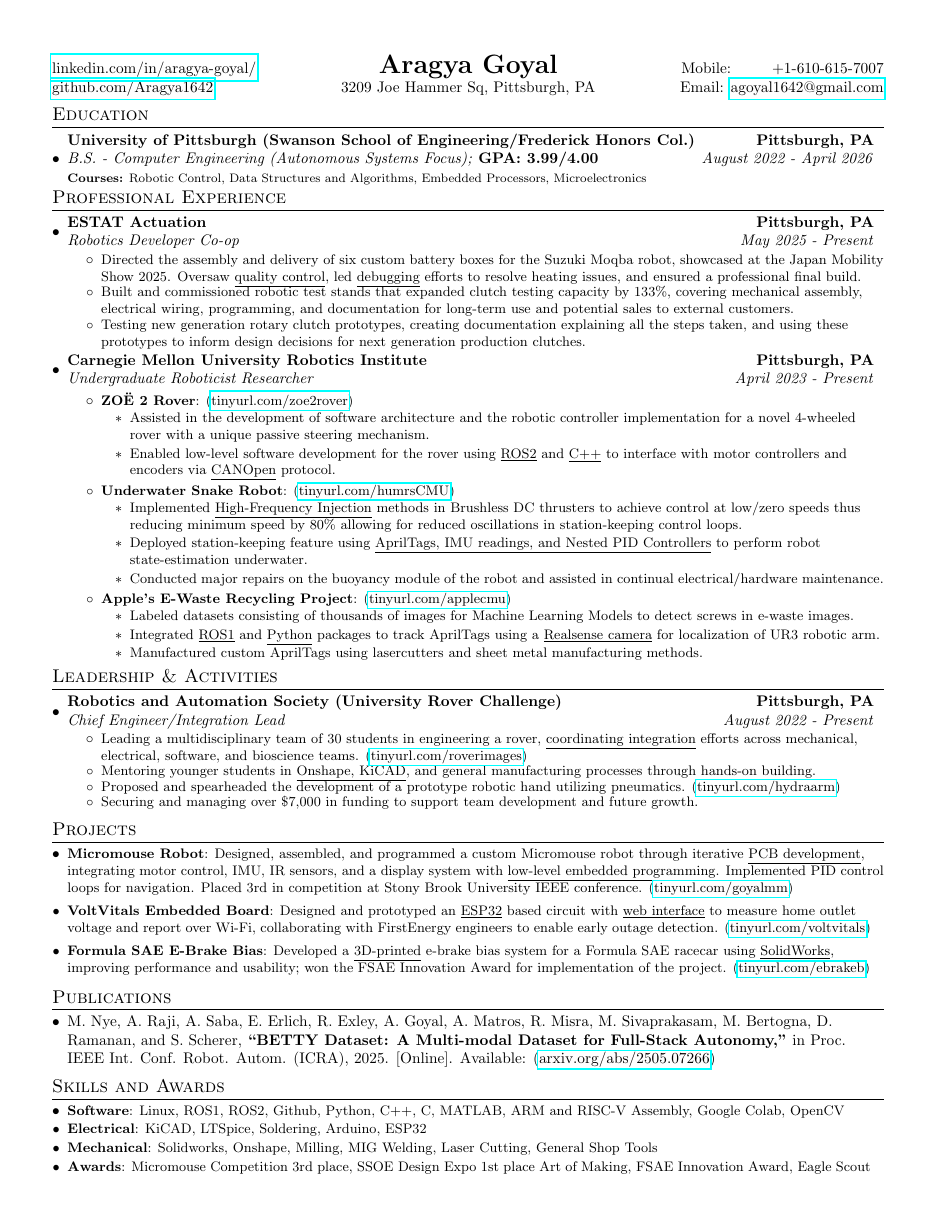
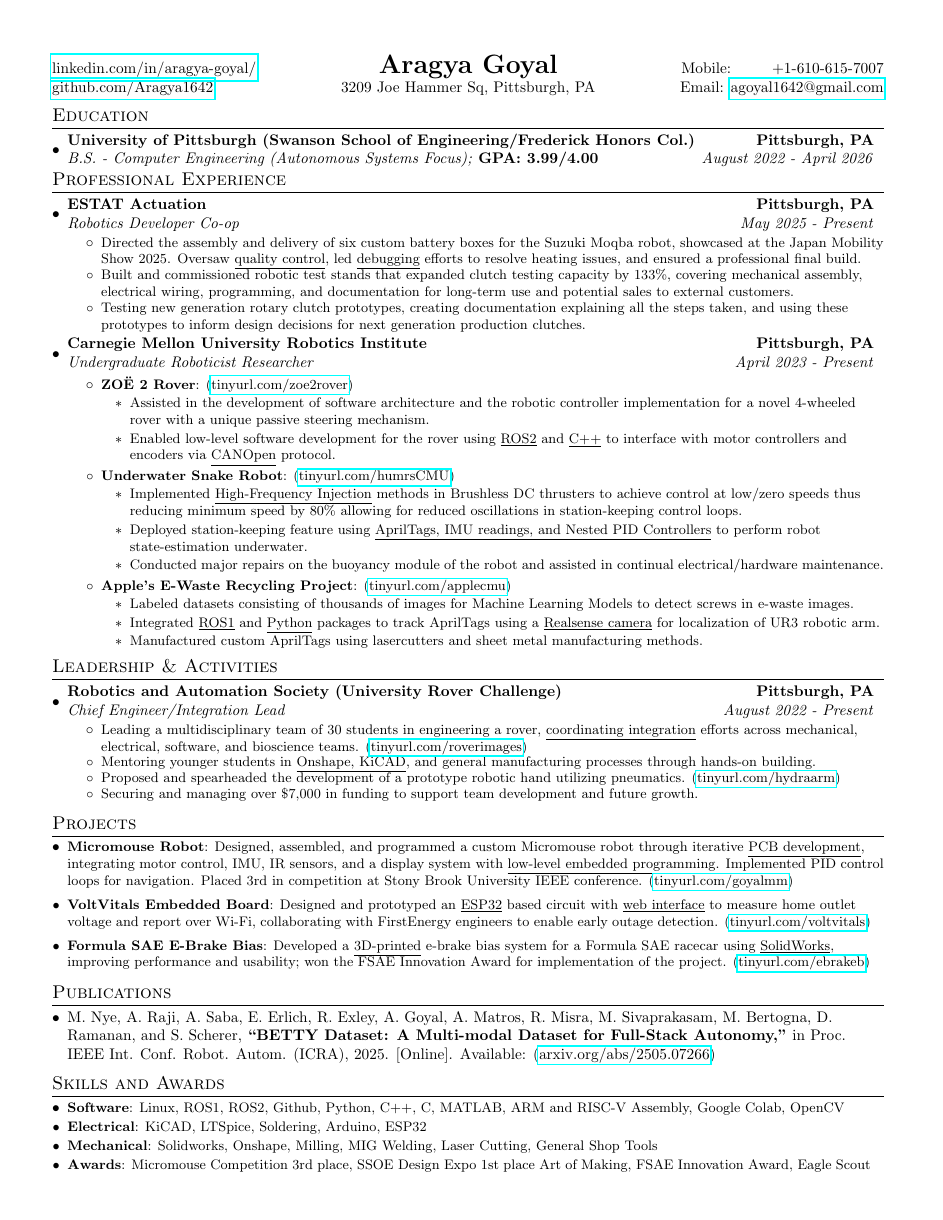
Before and after one commit to Aragya1642/Aragya_Resume, a LaTeX document (main.tex): the whole page. Compiled offline with pdfLaTeX.

Commit message:
Removed courses

```diff
--- a/main.tex
+++ b/main.tex
@@ -68,12 +68,11 @@
     \end{tabular*}\vspace{-5pt}
 }
 
-\newcommand{\educationSubheading}[6]{
+\newcommand{\educationSubheading}[5]{
   \vspace{-1pt}\item
     \begin{tabular*}{0.97\textwidth}{l@{\extracolsep{\fill}}r}
       \textbf{#1} & \textbf{#2} \\
-      \textit{#3}\textbf{#4} & \textit{#5} \\
-      \footnotesize{\textbf{Courses:} #6}
+      \textit{#3}\textbf{#4} & \textit{#5}
     \end{tabular*}\vspace{-5pt}
 }
 
@@ -113,7 +112,6 @@
         \educationSubheading
             {University of Pittsburgh (Swanson School of Engineering/Frederick Honors Col.)}{Pittsburgh, PA}
             {B.S. - Computer Engineering (Autonomous Systems Focus); }{GPA: 3.99/4.00}{August 2022 - April 2026}
-            {Robotic Control, Data Structures and Algorithms, Embedded Processors, Microelectronics}
       \resumeSubHeadingListEnd
 
 %-----------RESEARCH EXPERIENCE-----------------
```
Also changed, not shown: main.pdf.
